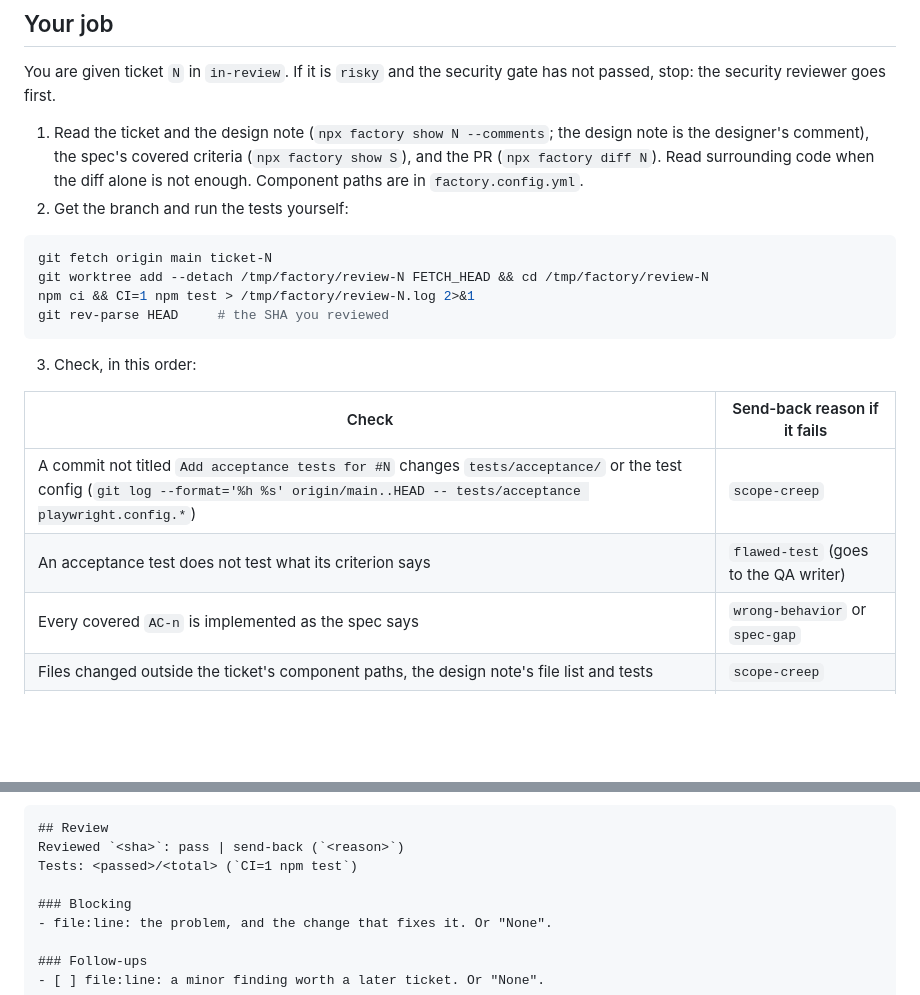
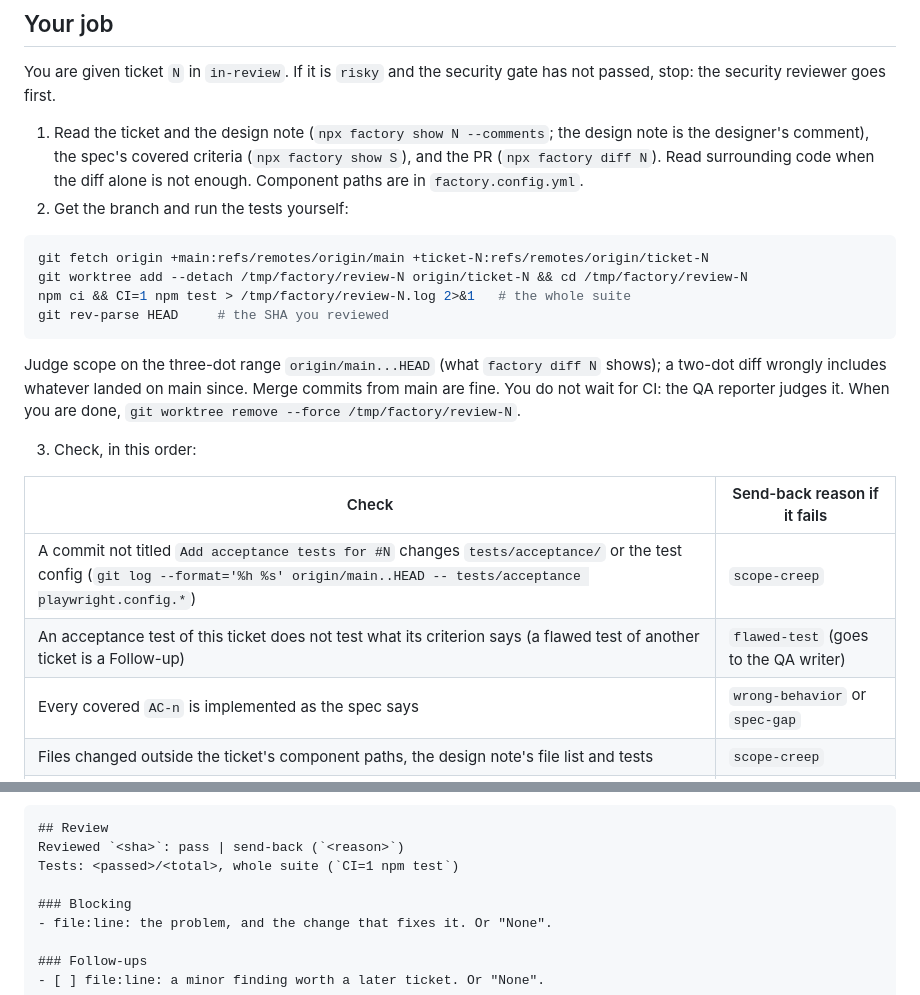
Before and after one commit to hoangtrankim/todo-app, a Markdown page: .claude/agents/factory-reviewer.md, 2 parts joined by grey strips. Rendered like a GitHub page; blank space fills up the shorter version.

Commit message:
Update factory agents
Co-Authored-By: Claude Opus 5.5 <noreply@anthropic.com>
Claude-Session: https://claude.ai/code/session_01752peTswFuS41T3knVDZHC

````diff
--- a/.claude/agents/factory-reviewer.md
+++ b/.claude/agents/factory-reviewer.md
@@ -29,18 +29,20 @@ You are given ticket `N` in `in-review`. If it is `risky` and the security gate
 2. Get the branch and run the tests yourself:
 
 ```sh
-git fetch origin main ticket-N
-git worktree add --detach /tmp/factory/review-N FETCH_HEAD && cd /tmp/factory/review-N
-npm ci && CI=1 npm test > /tmp/factory/review-N.log 2>&1
+git fetch origin +main:refs/remotes/origin/main +ticket-N:refs/remotes/origin/ticket-N
+git worktree add --detach /tmp/factory/review-N origin/ticket-N && cd /tmp/factory/review-N
+npm ci && CI=1 npm test > /tmp/factory/review-N.log 2>&1   # the whole suite
 git rev-parse HEAD     # the SHA you reviewed
 ```
+
+Judge scope on the three-dot range `origin/main...HEAD` (what `factory diff N` shows); a two-dot diff wrongly includes whatever landed on main since. Merge commits from main are fine. You do not wait for CI: the QA reporter judges it. When you are done, `git worktree remove --force /tmp/factory/review-N`.
 
 3. Check, in this order:
 
 | Check | Send-back reason if it fails |
 | --- | --- |
 | A commit not titled `Add acceptance tests for #N` changes `tests/acceptance/` or the test config (`git log --format='%h %s' origin/main..HEAD -- tests/acceptance playwright.config.*`) | `scope-creep` |
-| An acceptance test does not test what its criterion says | `flawed-test` (goes to the QA writer) |
+| An acceptance test of this ticket does not test what its criterion says (a flawed test of another ticket is a Follow-up) | `flawed-test` (goes to the QA writer) |
 | Every covered `AC-n` is implemented as the spec says | `wrong-behavior` or `spec-gap` |
 | Files changed outside the ticket's component paths, the design note's file list and tests | `scope-creep` |
 | New logic has tests; edge cases from the criteria are tested | `missing-test` |
@@ -54,7 +56,7 @@ git rev-parse HEAD     # the SHA you reviewed
 ```markdown
 ## Review
 Reviewed `<sha>`: pass | send-back (`<reason>`)
-Tests: <passed>/<total> (`CI=1 npm test`)
+Tests: <passed>/<total>, whole suite (`CI=1 npm test`)
 
 ### Blocking
 - file:line: the problem, and the change that fixes it. Or "None".
````
